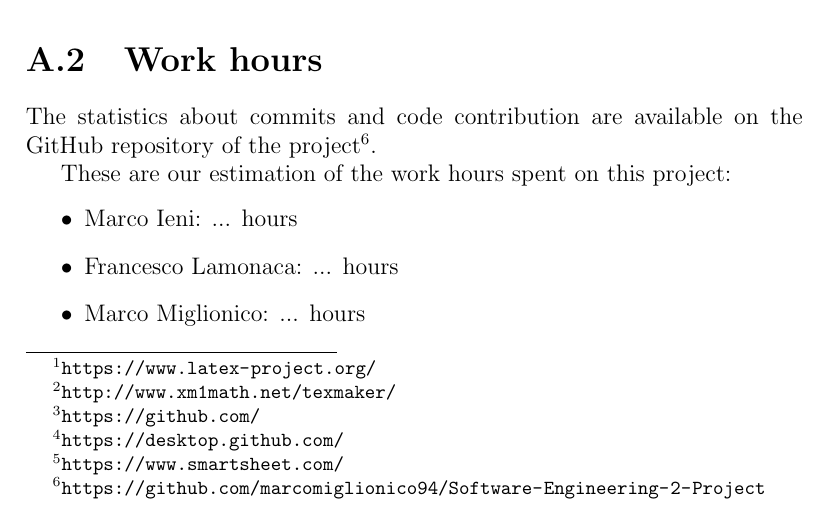
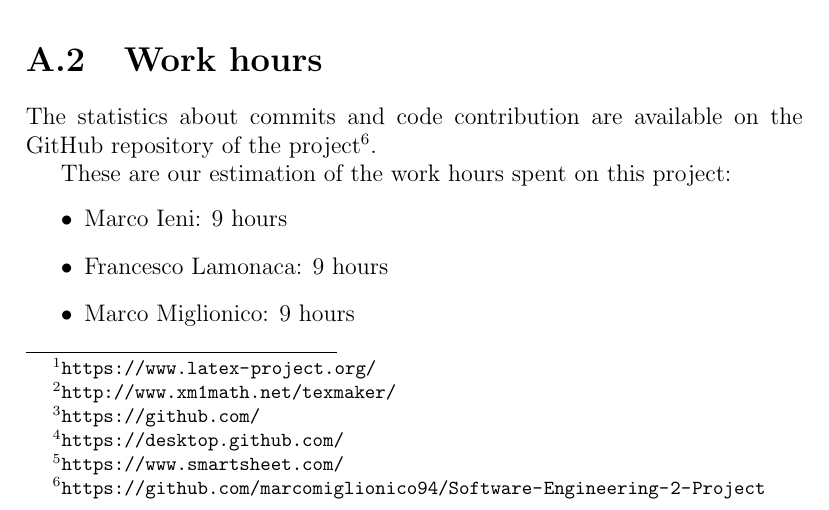
Before and after one commit to marcomiglionico94/Software-Engineering-2-Project, a LaTeX thesis (src/pp/main.tex, which reads src/pp/appendix/appendix.tex): part of page 35 of 35, cut so that both start at the same text. Compiled offline with pdfLaTeX.

Commit message:
added hours of work

```diff
--- a/src/pp/appendix/appendix.tex
+++ b/src/pp/appendix/appendix.tex
@@ -12,7 +12,7 @@ The statistics about commits and code contribution are available on the GitHub r
 
 These are our estimation of the work hours spent on this project:
 \begin{itemize}
-    \item Marco Ieni: ... hours
-    \item Francesco Lamonaca: ... hours
-    \item Marco Miglionico: ... hours
+    \item Marco Ieni: 9 hours
+    \item Francesco Lamonaca: 9 hours
+    \item Marco Miglionico: 9 hours
 \end{itemize}
```
